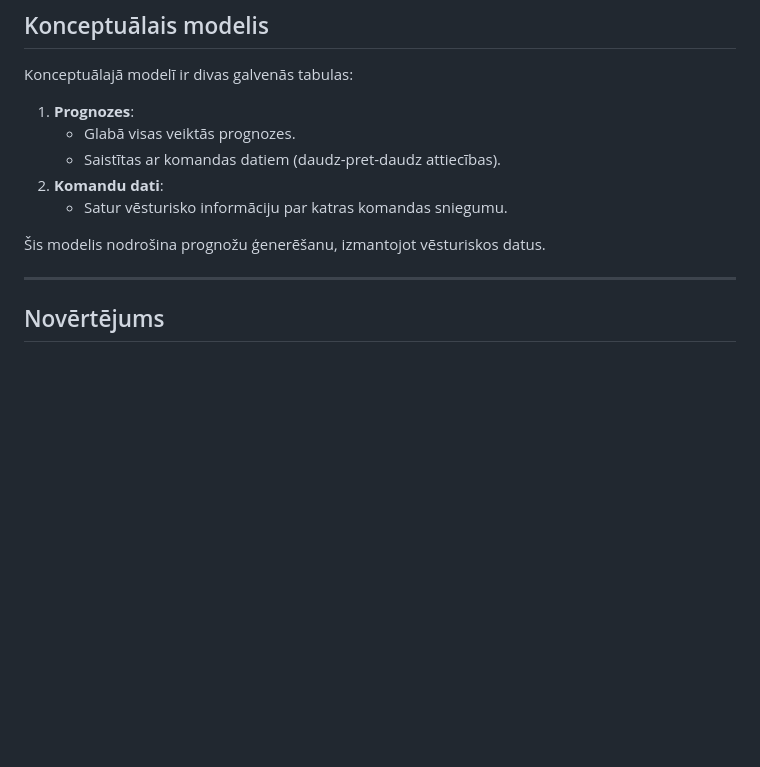
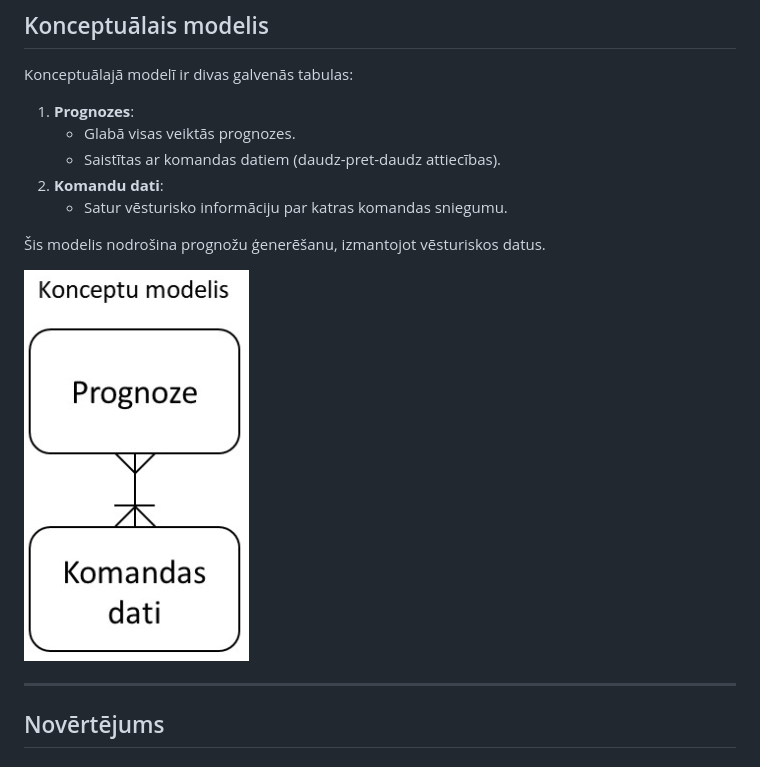
Before and after one commit to flaffii/ProjLabBask, a Markdown page: README.md, the part around the change. Drawn GitHub-style; blank space fills up the shorter version.

```diff
--- a/README.md
+++ b/README.md
@@ -70,6 +70,8 @@ Konceptuālajā modelī ir divas galvenās tabulas:
 
 Šis modelis nodrošina prognožu ģenerēšanu, izmantojot vēsturiskos datus.
 
+![teksts attēlam](image.png)
+
 ---
 
 ## Novērtējums
```
